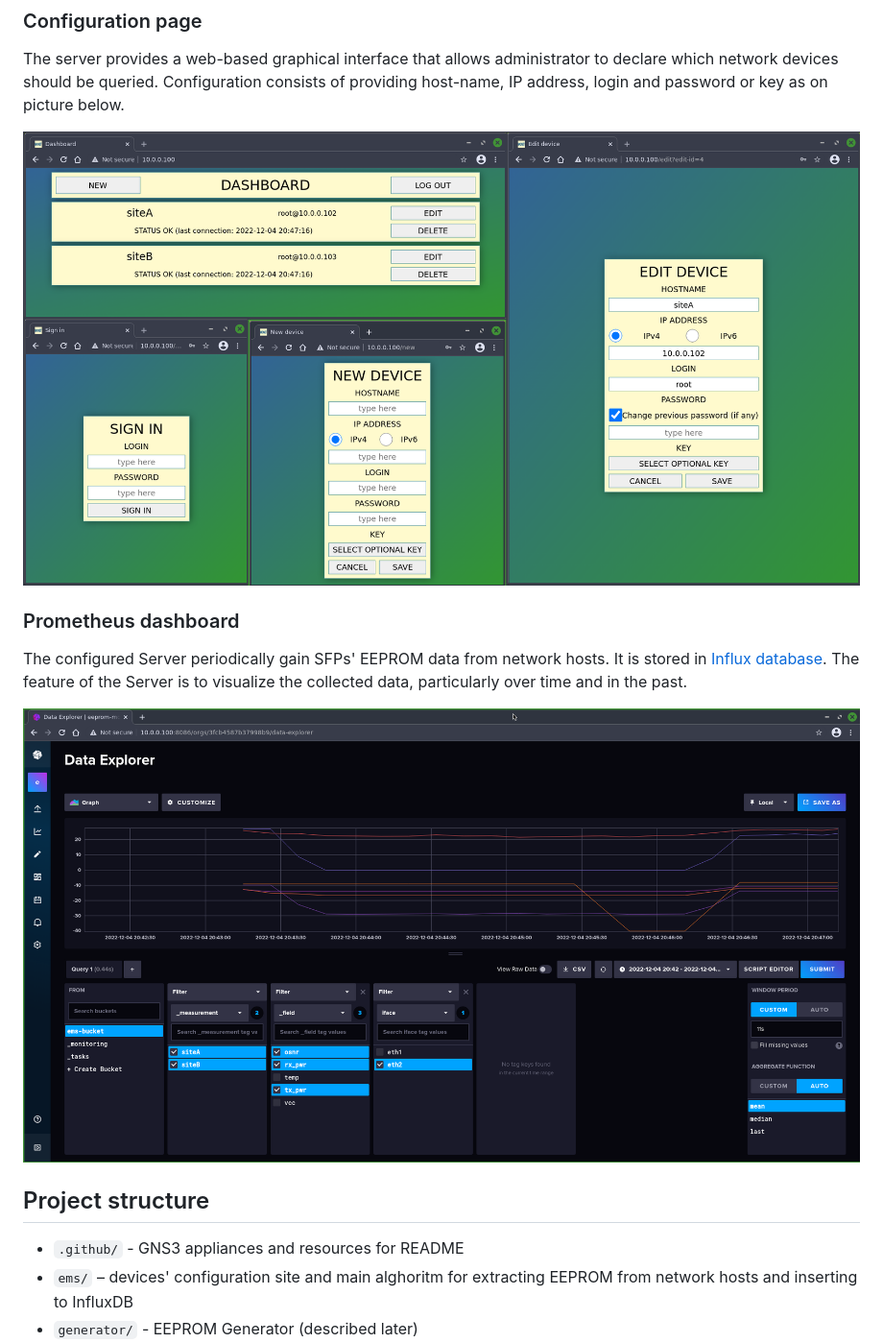
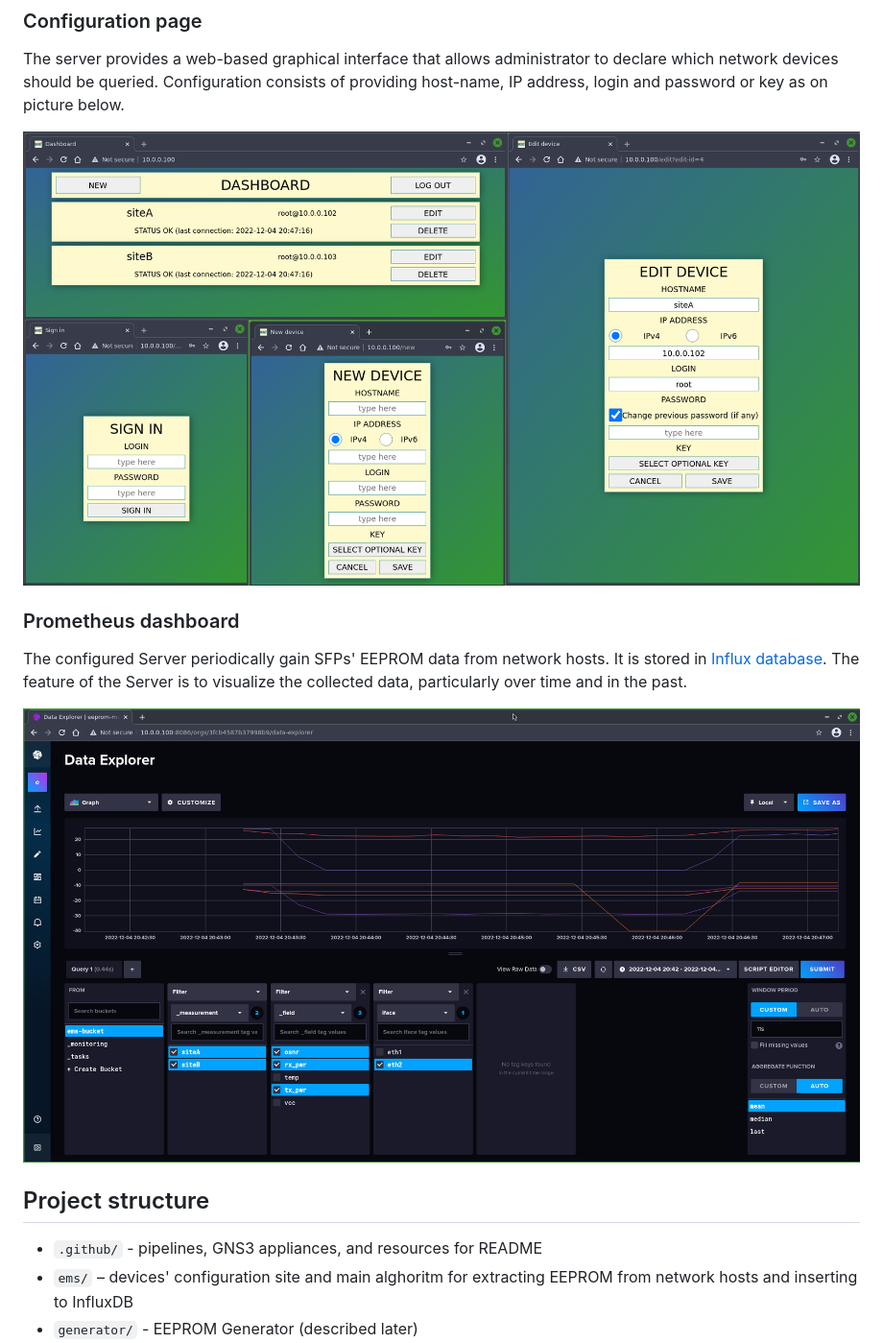
Before and after one commit to piotrjwegrzyn/eeprom-monitoring-server, a Markdown page: README.md, the part around the change printed below. Shown: that part at 96% size. Drawn GitHub-style.

```diff
--- a/README.md
+++ b/README.md
@@ -5,15 +5,15 @@ The server for extracting EEPROM data from SFP modules such as temperature, volt
 ### Configuration page
 The server provides a web-based graphical interface that allows administrator to declare which network devices should be queried. Configuration consists of providing host-name, IP address, login and password or key as on picture below.
 
-![frontend_unit.png](.github/frontend_unit.png)
+![frontend_unit.png](.github/readme/frontend_unit.png)
 
 ### Prometheus dashboard
 The configured Server periodically gain SFPs' EEPROM data from network hosts. It is stored in [Influx database](https://www.influxdata.com/). The feature of the Server is to visualize the collected data, particularly over time and in the past.
 
-![backend_unit.png](.github/backend_unit.png)
+![backend_unit.png](.github/readme/backend_unit.png)
 
 ## Project structure
-* `.github/` - GNS3 appliances and resources for README
+* `.github/` - pipelines, GNS3 appliances, and resources for README
 * `ems/` – devices' configuration site and main alghoritm for extracting EEPROM from network hosts and inserting to InfluxDB
 * `generator/` - EEPROM Generator (described later)
 * `presenter/` - EEPROM Presenter (described later)
```
Also changed, not shown: other parts of README.md (+34 -23 lines), .github/readme/backend_unit.png (renamed from .github/backend_unit.png), .github/readme/frontend_unit.png (renamed from .github/frontend_unit.png), .github/readme/gns3.png (renamed from .github/gns3.png), 21 other files.
